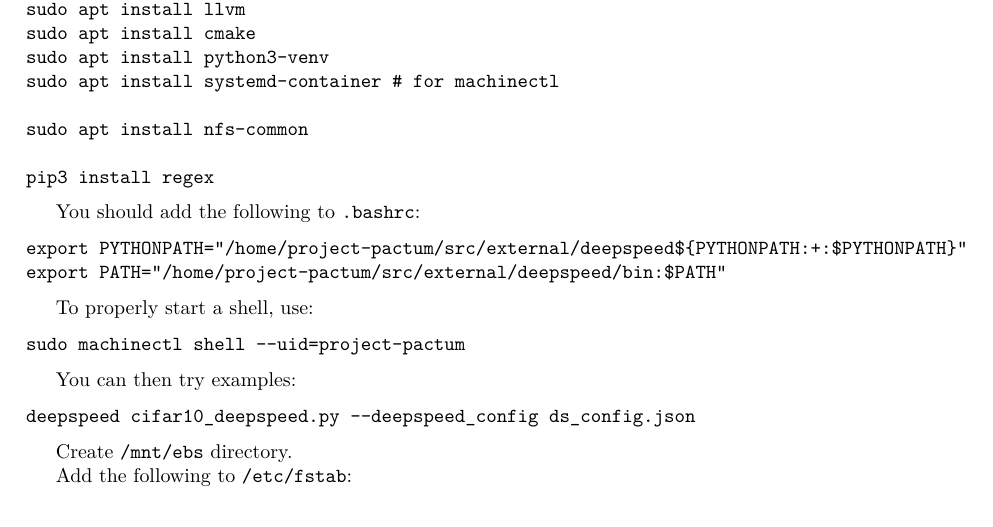
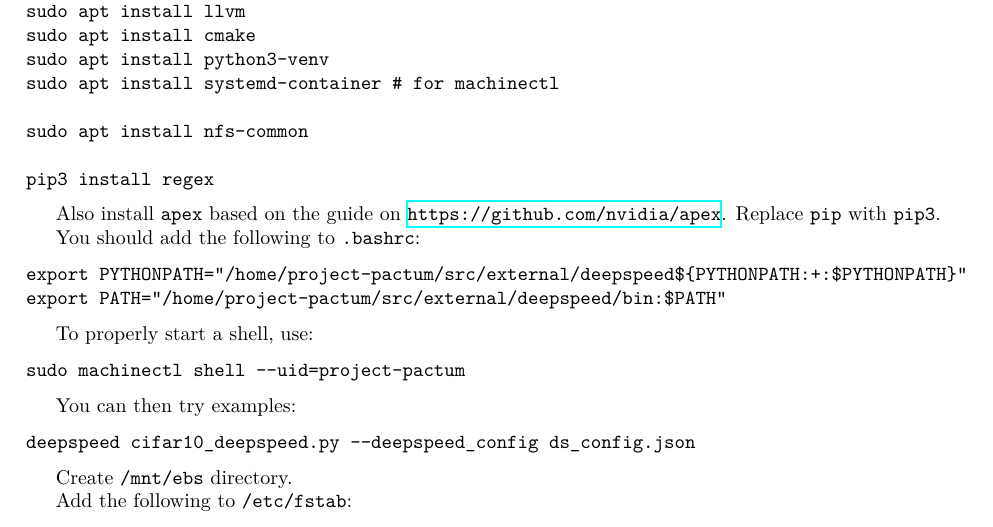
Before and after one commit to uclasystem/bamboo, a LaTeX document (doc/lab-notebook/lab-notebook.tex, which reads doc/lab-notebook/chapters/aws.tex): part of page 9 of 14, cut so that both start at the same text. Compiled offline with XeLaTeX.

Commit message:
Added apex install

```diff
--- a/doc/lab-notebook/chapters/aws.tex
+++ b/doc/lab-notebook/chapters/aws.tex
@@ -69,6 +69,9 @@ sudo apt install nfs-common
 pip3 install regex
 \end{lstlisting}
 
+Also install \lstinline|apex| based on the guide on \url{https://github.com/nvidia/apex}.
+Replace \lstinline|pip| with \lstinline|pip3|.
+
 You should add the following to \texttt{.bashrc}:
 
 \begin{lstlisting}
```
